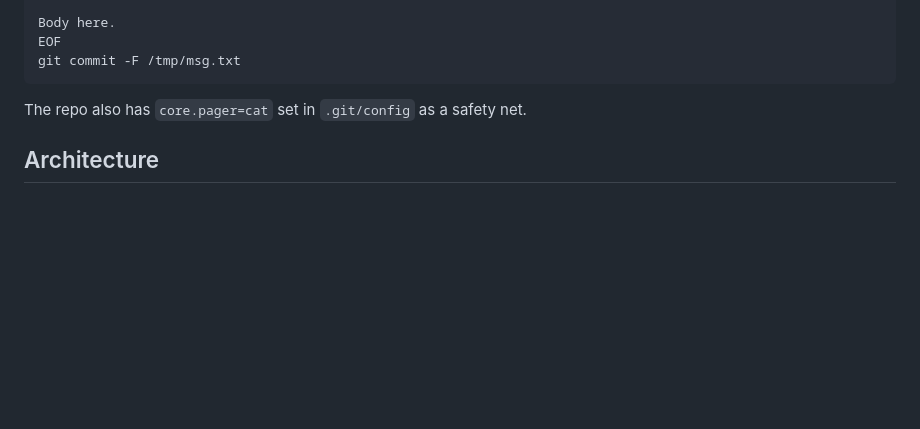
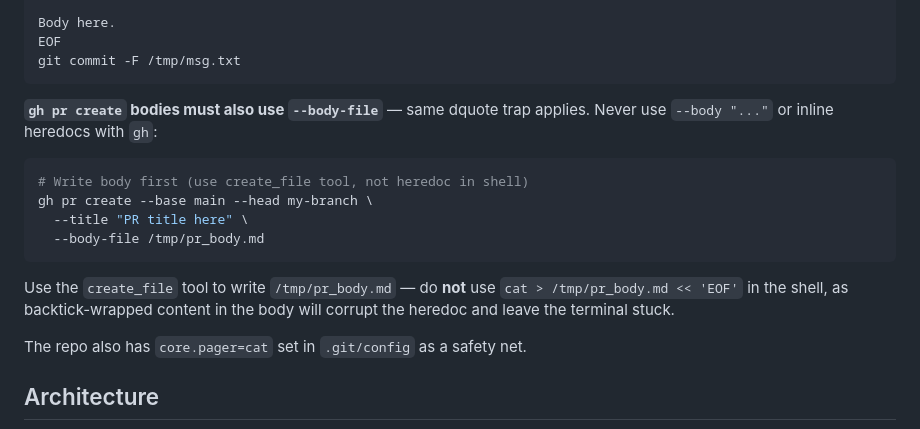
Before and after one commit to MichaelAroustian/reaktor-tools, a Markdown page: AGENTS.md, the part around the change. Drawn GitHub-style; blank space fills up the shorter version.

Commit message:
AGENTS.md: document gh pr create dquote trap -- use --body-file, not inline strings

````diff
--- a/AGENTS.md
+++ b/AGENTS.md
@@ -25,6 +25,15 @@ Body here.
 EOF
 git commit -F /tmp/msg.txt
 ```
+
+**`gh pr create` bodies must also use `--body-file`** — same dquote trap applies. Never use `--body "..."` or inline heredocs with `gh`:
+```bash
+# Write body first (use create_file tool, not heredoc in shell)
+gh pr create --base main --head my-branch \
+  --title "PR title here" \
+  --body-file /tmp/pr_body.md
+```
+Use the `create_file` tool to write `/tmp/pr_body.md` — do **not** use `cat > /tmp/pr_body.md << 'EOF'` in the shell, as backtick-wrapped content in the body will corrupt the heredoc and leave the terminal stuck.
 
 The repo also has `core.pager=cat` set in `.git/config` as a safety net.
 
````
